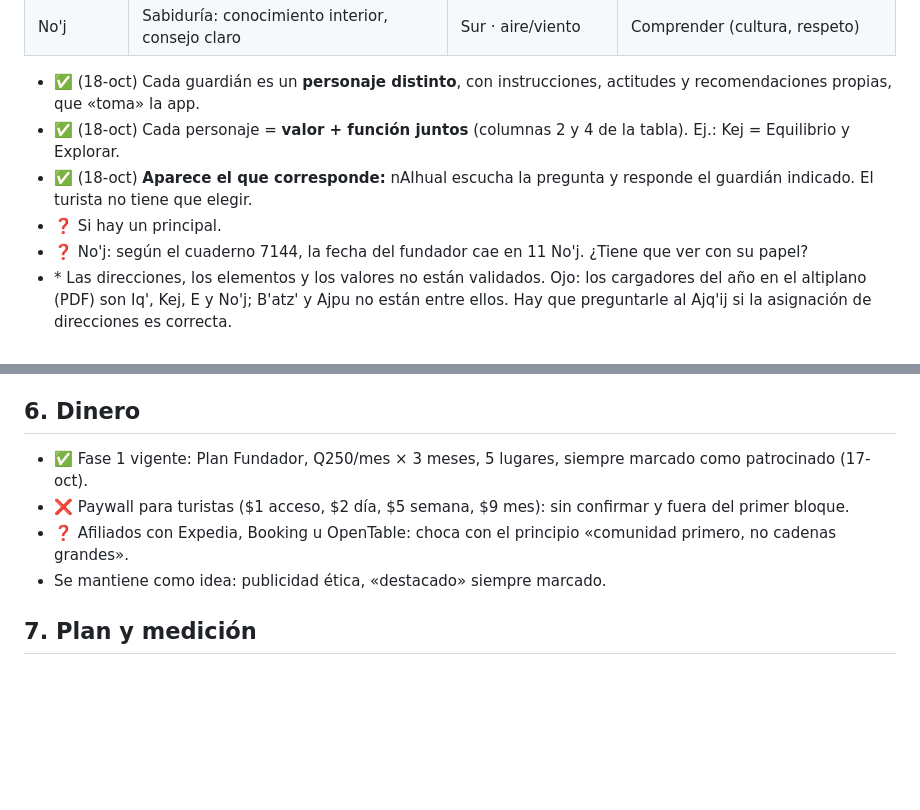
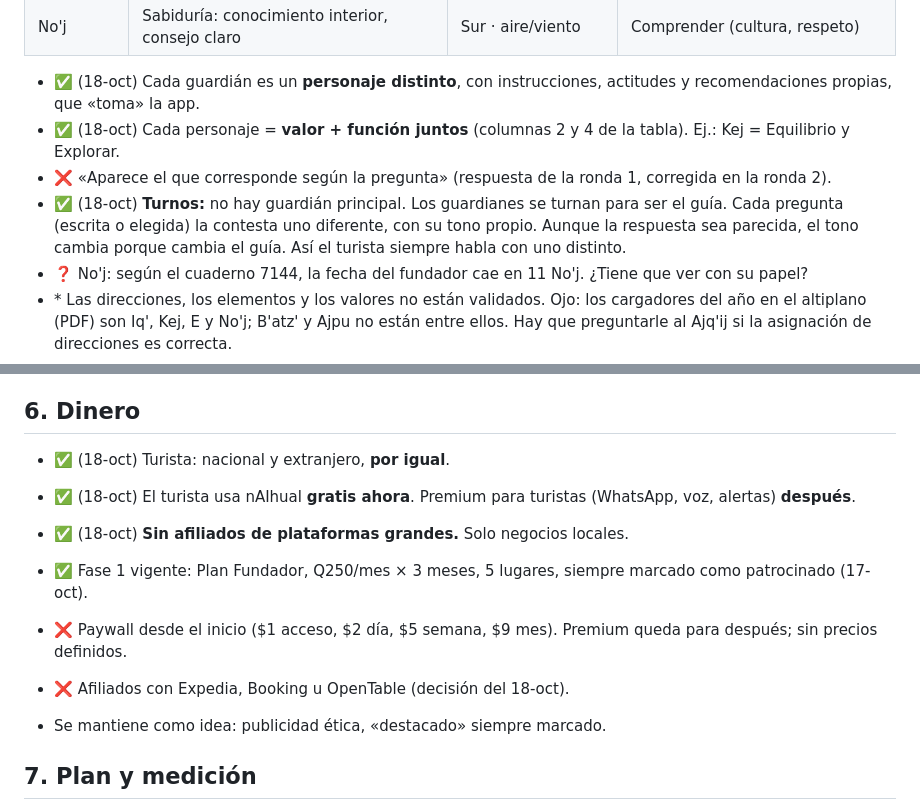
Before and after one commit to diegosamgt-lang/nAIhual, a Markdown page: docs/CONCEPTO.md, 2 parts joined by grey strips. Rendered like a GitHub page; blank space fills up the shorter version.

Commit message:
Concepto: guardianes por turnos, turista, cobro y afiliados
Co-Authored-By: Claude Opus 5.5 <noreply@anthropic.com>
Claude-Session: https://claude.ai/code/session_01Nbv5eeWgFCHHdsDujWqJf9

```diff
--- a/docs/CONCEPTO.md
+++ b/docs/CONCEPTO.md
@@ -39,8 +39,8 @@ Origen: resumen viejo, simbología central basada en el número 4 y las direccio
 
 - ✅ (18-oct) Cada guardián es un **personaje distinto**, con instrucciones, actitudes y recomendaciones propias, que «toma» la app.
 - ✅ (18-oct) Cada personaje = **valor + función juntos** (columnas 2 y 4 de la tabla). Ej.: Kej = Equilibrio y Explorar.
-- ✅ (18-oct) **Aparece el que corresponde:** nAIhual escucha la pregunta y responde el guardián indicado. El turista no tiene que elegir.
-- ❓ Si hay un principal.
+- ❌ «Aparece el que corresponde según la pregunta» (respuesta de la ronda 1, corregida en la ronda 2).
+- ✅ (18-oct) **Turnos:** no hay guardián principal. Los guardianes se turnan para ser el guía. Cada pregunta (escrita o elegida) la contesta uno diferente, con su tono propio. Aunque la respuesta sea parecida, el tono cambia porque cambia el guía. Así el turista siempre habla con uno distinto.
 - ❓ No'j: según el cuaderno 7144, la fecha del fundador cae en 11 No'j. ¿Tiene que ver con su papel?
 - \* Las direcciones, los elementos y los valores no están validados. Ojo: los cargadores del año en el altiplano (PDF) son Iq', Kej, E y No'j; B'atz' y Ajpu no están entre ellos. Hay que preguntarle al Ajq'ij si la asignación de direcciones es correcta.
 - Otros nawales usados para nombrar fases: Aq'ab'al, E, Kawoq, Tijax, Kan.
@@ -64,9 +64,13 @@ Origen: resumen viejo, simbología central basada en el número 4 y las direccio
 
 ## 6. Dinero
 
+- ✅ (18-oct) Turista: nacional y extranjero, **por igual**.
+- ✅ (18-oct) El turista usa nAIhual **gratis ahora**. Premium para turistas (WhatsApp, voz, alertas) **después**.
+- ✅ (18-oct) **Sin afiliados de plataformas grandes.** Solo negocios locales.
+
 - ✅ Fase 1 vigente: Plan Fundador, Q250/mes × 3 meses, 5 lugares, siempre marcado como patrocinado (17-oct).
-- ❌ Paywall para turistas ($1 acceso, $2 día, $5 semana, $9 mes): sin confirmar y fuera del primer bloque.
-- ❓ Afiliados con Expedia, Booking u OpenTable: choca con el principio «comunidad primero, no cadenas grandes».
+- ❌ Paywall desde el inicio ($1 acceso, $2 día, $5 semana, $9 mes). Premium queda para después; sin precios definidos.
+- ❌ Afiliados con Expedia, Booking u OpenTable (decisión del 18-oct).
 - Se mantiene como idea: publicidad ética, «destacado» siempre marcado.
 
 ## 7. Plan y medición
```
